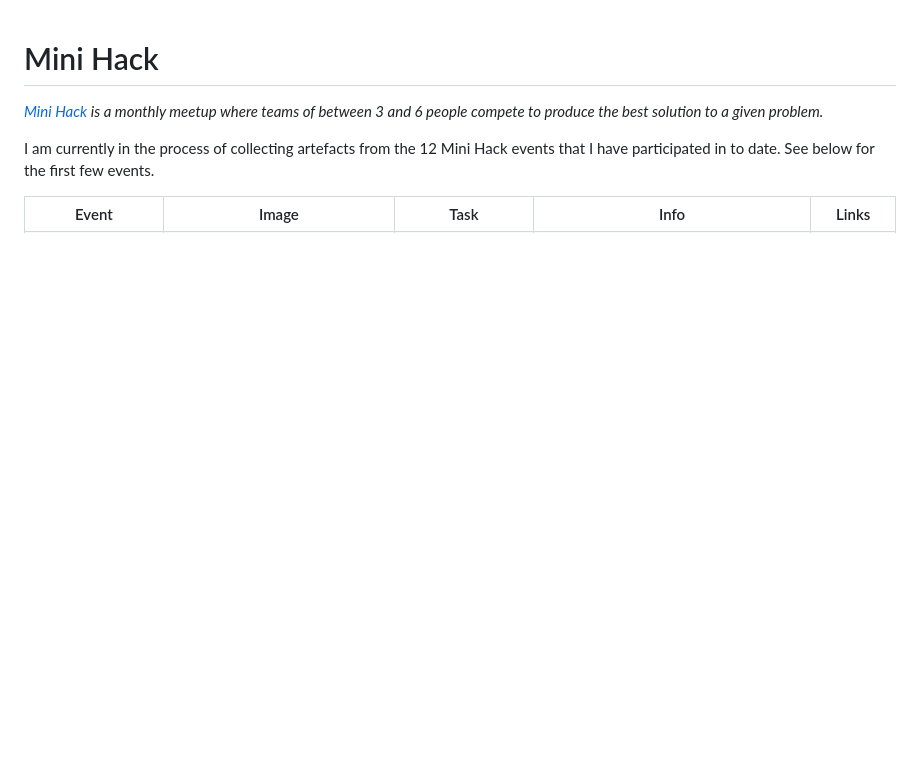
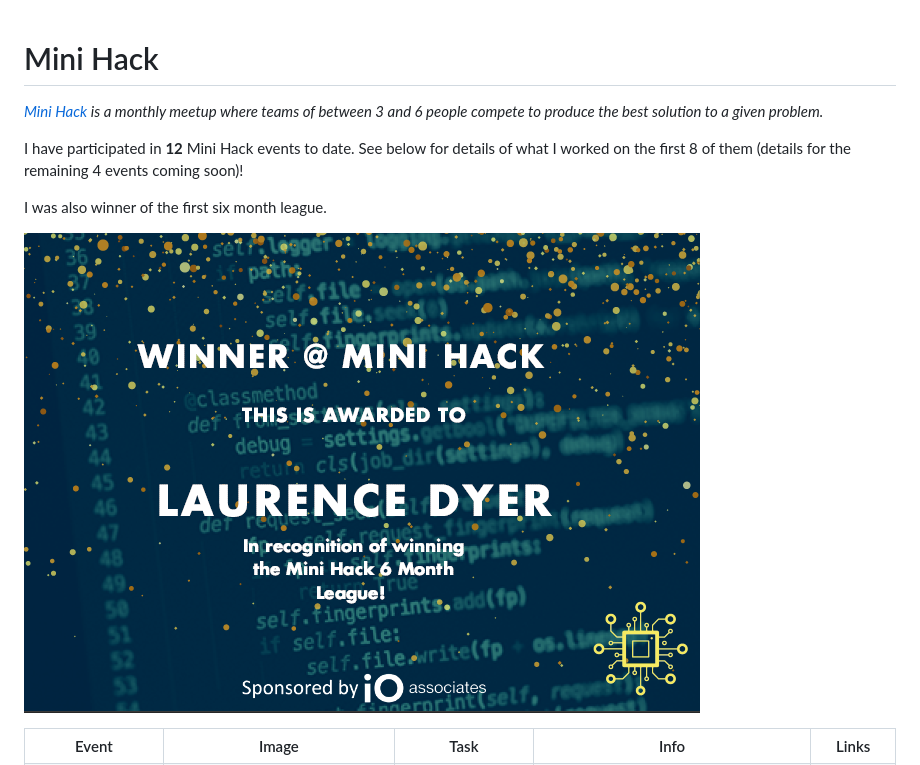
Before and after one commit to ljdyer/ljdyer-minihack, a Markdown page: README.md, the part around the change printed below. GitHub-like rendering; pictures changed too: img/certificate.png (added); blank space fills up the shorter version.

Commit message:
hacks6,8,9,10

```diff
--- a/README.md
+++ b/README.md
@@ -2,7 +2,11 @@
 
 <em><a href="https://github.com/OnlineMiniHack/minihack">Mini Hack</a> is a monthly meetup where teams of between 3 and 6 people compete to produce the best solution to a given problem.</em>
 
-I am currently in the process of collecting artefacts from the 12 Mini Hack events that I have participated in to date. See below for the first few events.
+I have participated in <b>12</b> Mini Hack events to date. See below for details of what I worked on the first 8 of them (details for the remaining 4 events coming soon)!
+
+I was also winner of the first six month league.
+
+<img src="img/certificate.png"></img>
 
 
 <table style="width:100%; text-align:center; border:none; table-layout: fixed">
```
Also changed, not shown: other parts of README.md (+36 -4 lines), img/minihack10.PNG (added), img/minihack6.png (added), img/minihack8.png (added), img/minihack9.PNG (added), 1 other file.
